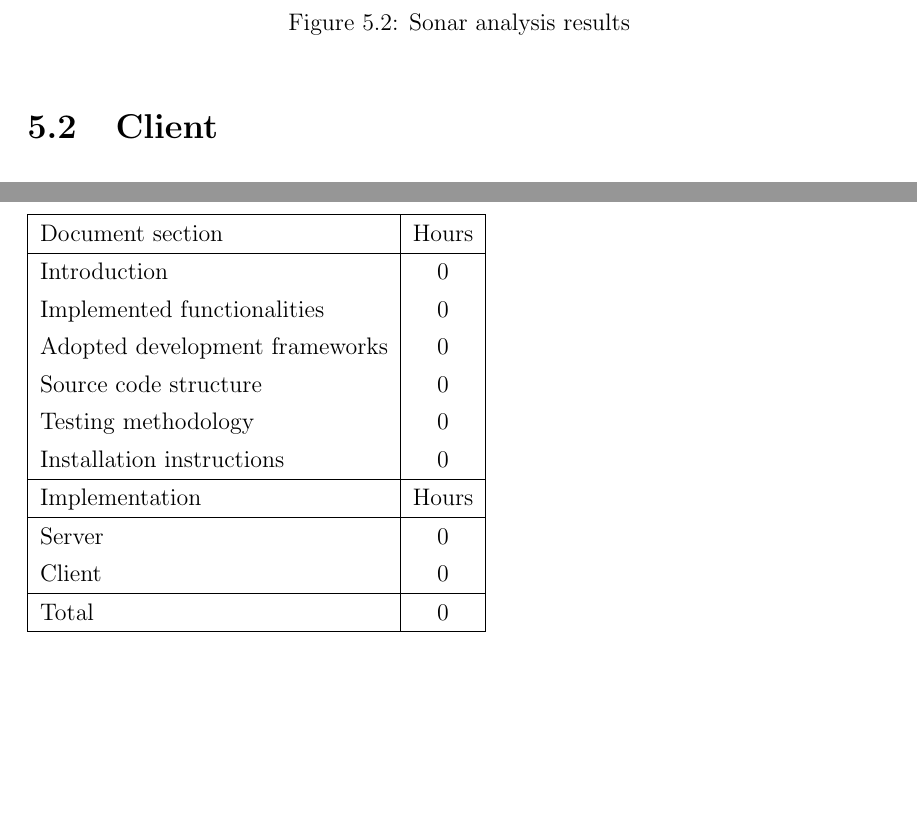
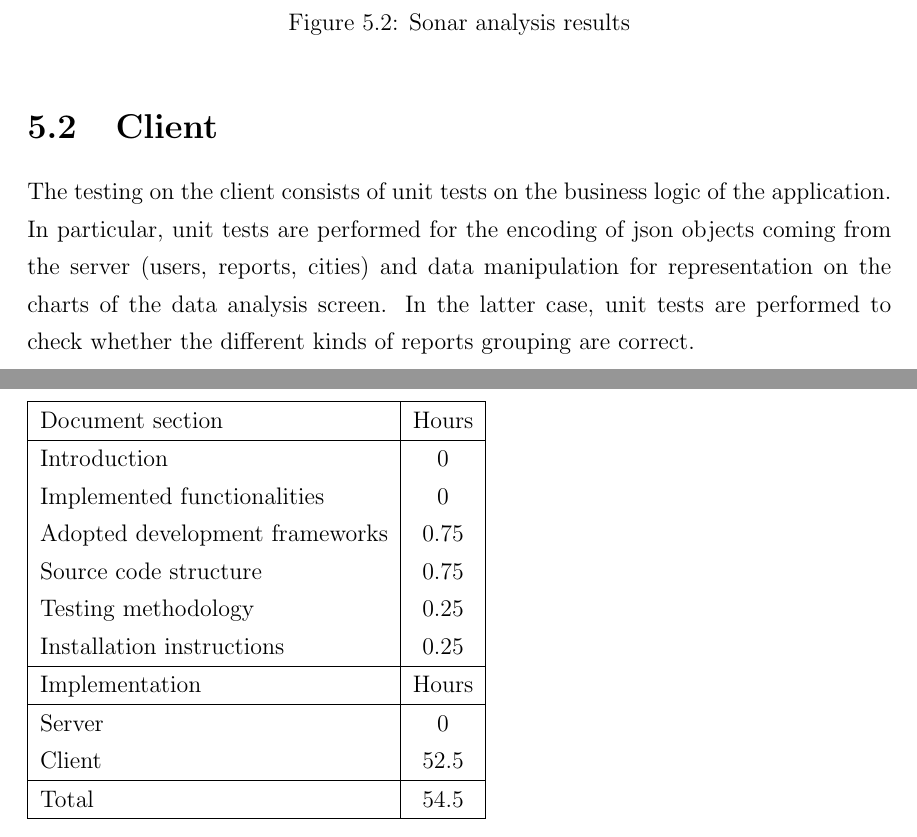
Before and after one commit to AndreaFalanti/FalantiHuang-SwEngineering2, a LaTeX thesis (Documentation/ITD/main.tex, which reads Documentation/ITD/Sections/EffortSpent.tex, Documentation/ITD/Sections/TestingMethodology-Client.tex): two parts of pages 22 and 26 of 27 before the commit and two parts of pages 22 and 27 of 28 after it, joined at a grey line, cut so that both start at the same text, the shorter picture padded with empty space. Compiled offline with pdfLaTeX.

Commit message:
add client testing and installation sections

```diff
--- a/Documentation/ITD/Sections/EffortSpent.tex
+++ b/Documentation/ITD/Sections/EffortSpent.tex
@@ -30,16 +30,16 @@ Andrea Huang:
     \hline
      Introduction & 0\\
      Implemented functionalities & 0\\
-     Adopted development frameworks & 0\\
-     Source code structure & 0\\
-     Testing methodology & 0\\
-     Installation instructions & 0\\
+     Adopted development frameworks & 0.75\\
+     Source code structure & 0.75\\
+     Testing methodology & 0.25\\
+     Installation instructions & 0.25\\
      \hline
      Implementation & Hours \\
      \hline
      Server & 0\\
-     Client & 0\\
+     Client & 52.5\\
      \hline
-     Total & 0\\
+     Total & 54.5\\
      \hline
 \end{tabular}
--- /dev/null
+++ b/Documentation/ITD/Sections/TestingMethodology-Client.tex
@@ -0,0 +1 @@
+The testing on the client consists of unit tests on the business logic of the application. In particular, unit tests are performed for the encoding of json objects coming from the server (users, reports, cities) and data manipulation for representation on the charts of the data analysis screen. In the latter case, unit tests are performed to check whether the different kinds of reports grouping are correct.
--- a/Documentation/ITD/main.tex
+++ b/Documentation/ITD/main.tex
@@ -79,6 +79,7 @@
 	\section{Server}
 		\subfile{Sections/TestingMethodology-Server}
 	\section{Client}
+		\subfile{Sections/TestingMethodology-Client}
 \newpage
 \chapter{Installation instructions}
 	\section{Server}
```
Also changed, not shown: Documentation/ITD/Sections/InstallationInstrucitons-Client.tex (added, +13 -0 lines), Documentation/ITD/main.tex (1 more changed lines).
